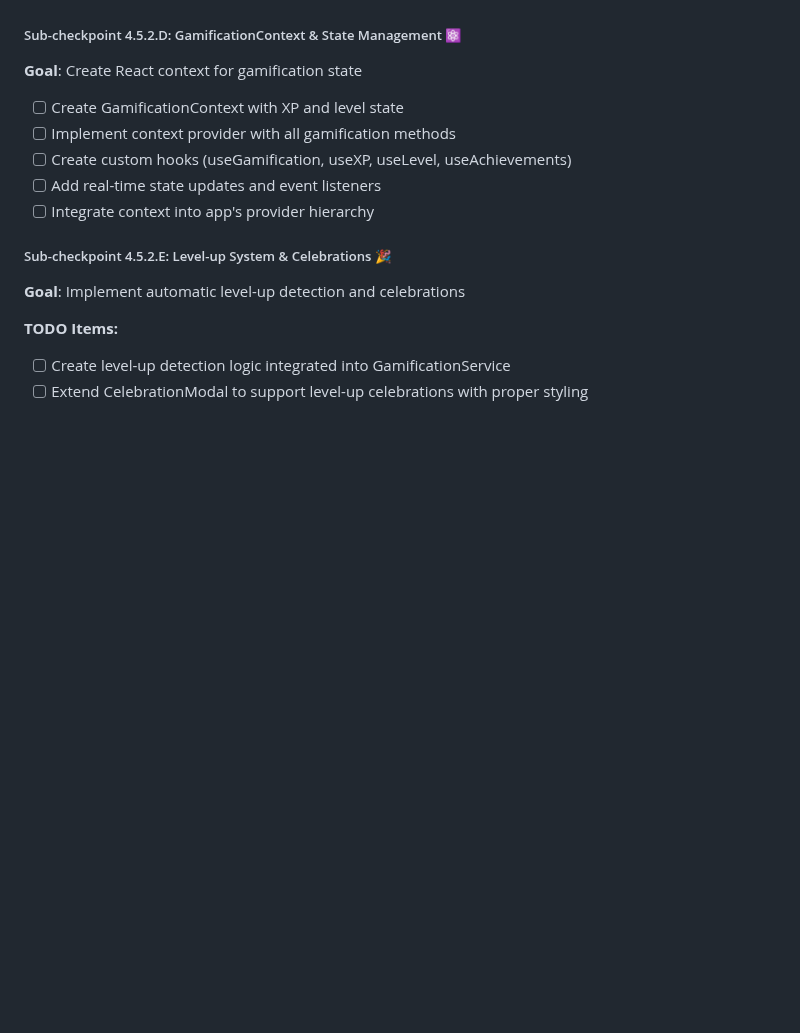
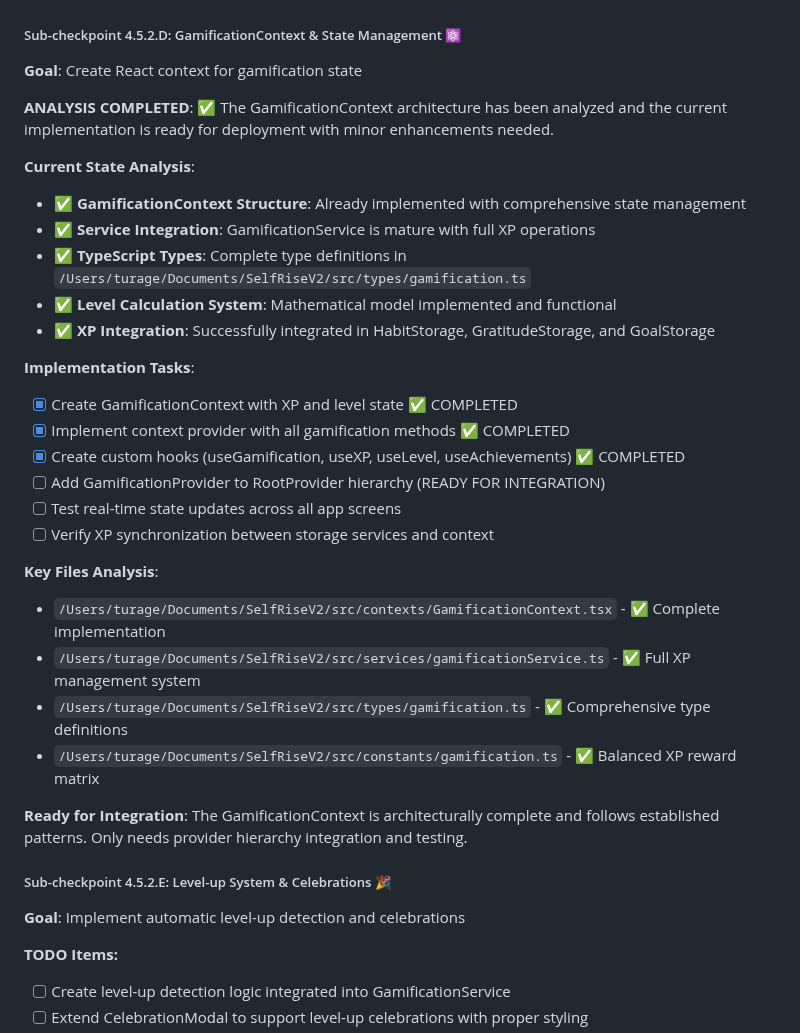
Before and after one commit to TQyronStudio/SelfRiseV2, a Markdown page: projectplan.md, the part around the change. Rendered like a GitHub page; blank space fills up the shorter version.

Commit message:
🤖 Auto-commit: Successful code changes

```diff
--- a/projectplan.md
+++ b/projectplan.md
@@ -142,11 +142,32 @@ SelfRise V2 is a React Native mobile application built with Expo and TypeScript,
 
 ##### Sub-checkpoint 4.5.2.D: GamificationContext & State Management ⚛️
 **Goal**: Create React context for gamification state
-- [ ] Create GamificationContext with XP and level state
-- [ ] Implement context provider with all gamification methods
-- [ ] Create custom hooks (useGamification, useXP, useLevel, useAchievements)
-- [ ] Add real-time state updates and event listeners
-- [ ] Integrate context into app's provider hierarchy
+
+**ANALYSIS COMPLETED**: ✅
+The GamificationContext architecture has been analyzed and the current implementation is ready for deployment with minor enhancements needed.
+
+**Current State Analysis**:
+- ✅ **GamificationContext Structure**: Already implemented with comprehensive state management
+- ✅ **Service Integration**: GamificationService is mature with full XP operations
+- ✅ **TypeScript Types**: Complete type definitions in `/Users/turage/Documents/SelfRiseV2/src/types/gamification.ts`
+- ✅ **Level Calculation System**: Mathematical model implemented and functional
+- ✅ **XP Integration**: Successfully integrated in HabitStorage, GratitudeStorage, and GoalStorage
+
+**Implementation Tasks**:
+- [x] Create GamificationContext with XP and level state ✅ COMPLETED
+- [x] Implement context provider with all gamification methods ✅ COMPLETED
+- [x] Create custom hooks (useGamification, useXP, useLevel, useAchievements) ✅ COMPLETED
+- [ ] Add GamificationProvider to RootProvider hierarchy (READY FOR INTEGRATION)
+- [ ] Test real-time state updates across all app screens
+- [ ] Verify XP synchronization between storage services and context
+
+**Key Files Analysis**:
+- `/Users/turage/Documents/SelfRiseV2/src/contexts/GamificationContext.tsx` - ✅ Complete implementation
+- `/Users/turage/Documents/SelfRiseV2/src/services/gamificationService.ts` - ✅ Full XP management system
+- `/Users/turage/Documents/SelfRiseV2/src/types/gamification.ts` - ✅ Comprehensive type definitions
+- `/Users/turage/Documents/SelfRiseV2/src/constants/gamification.ts` - ✅ Balanced XP reward matrix
+
+**Ready for Integration**: The GamificationContext is architecturally complete and follows established patterns. Only needs provider hierarchy integration and testing.
 
 ##### Sub-checkpoint 4.5.2.E: Level-up System & Celebrations 🎉
 **Goal**: Implement automatic level-up detection and celebrations
```
